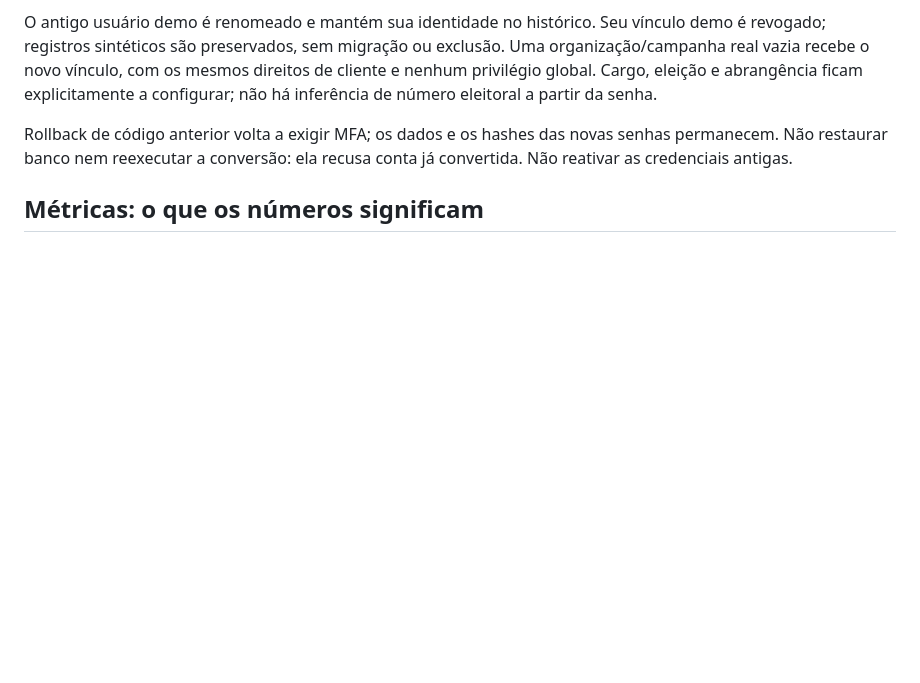
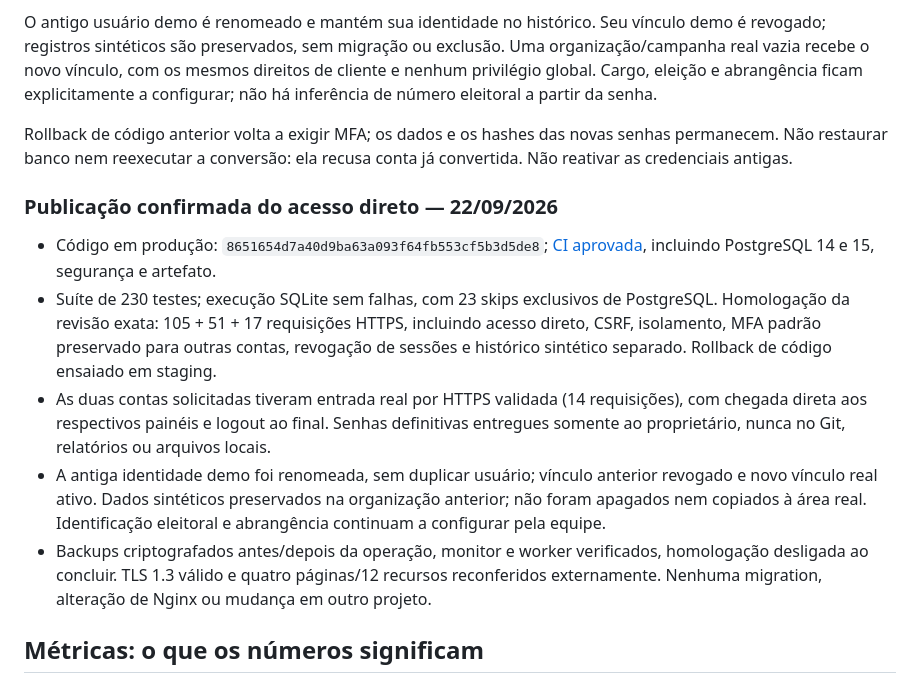
Before and after one commit to iamnothuman7/nabio-elege, a Markdown page: docs/superadmin-usage.md, the part around the change. GitHub-like rendering; blank space fills up the shorter version.

Commit message:
docs: record verified direct access delivery

```diff
--- a/docs/superadmin-usage.md
+++ b/docs/superadmin-usage.md
@@ -20,6 +20,14 @@ O grupo reservado `nabio-password-only-access` não concede permissões. Ele per
 O antigo usuário demo é renomeado e mantém sua identidade no histórico. Seu vínculo demo é revogado; registros sintéticos são preservados, sem migração ou exclusão. Uma organização/campanha real vazia recebe o novo vínculo, com os mesmos direitos de cliente e nenhum privilégio global. Cargo, eleição e abrangência ficam explicitamente a configurar; não há inferência de número eleitoral a partir da senha.
 
 Rollback de código anterior volta a exigir MFA; os dados e os hashes das novas senhas permanecem. Não restaurar banco nem reexecutar a conversão: ela recusa conta já convertida. Não reativar as credenciais antigas.
+
+### Publicação confirmada do acesso direto — 22/09/2026
+
+- Código em produção: `8651654d7a40d9ba63a093f64fb553cf5b3d5de8`; [CI aprovada](https://github.com/iamnothuman7/nabio-elege/actions/runs/35726955724), incluindo PostgreSQL 14 e 15, segurança e artefato.
+- Suíte de 230 testes; execução SQLite sem falhas, com 23 skips exclusivos de PostgreSQL. Homologação da revisão exata: 105 + 51 + 17 requisições HTTPS, incluindo acesso direto, CSRF, isolamento, MFA padrão preservado para outras contas, revogação de sessões e histórico sintético separado. Rollback de código ensaiado em staging.
+- As duas contas solicitadas tiveram entrada real por HTTPS validada (14 requisições), com chegada direta aos respectivos painéis e logout ao final. Senhas definitivas entregues somente ao proprietário, nunca no Git, relatórios ou arquivos locais.
+- A antiga identidade demo foi renomeada, sem duplicar usuário; vínculo anterior revogado e novo vínculo real ativo. Dados sintéticos preservados na organização anterior; não foram apagados nem copiados à área real. Identificação eleitoral e abrangência continuam a configurar pela equipe.
+- Backups criptografados antes/depois da operação, monitor e worker verificados, homologação desligada ao concluir. TLS 1.3 válido e quatro páginas/12 recursos reconferidos externamente. Nenhuma migration, alteração de Nginx ou mudança em outro projeto.
 
 ## Métricas: o que os números significam
 
```
